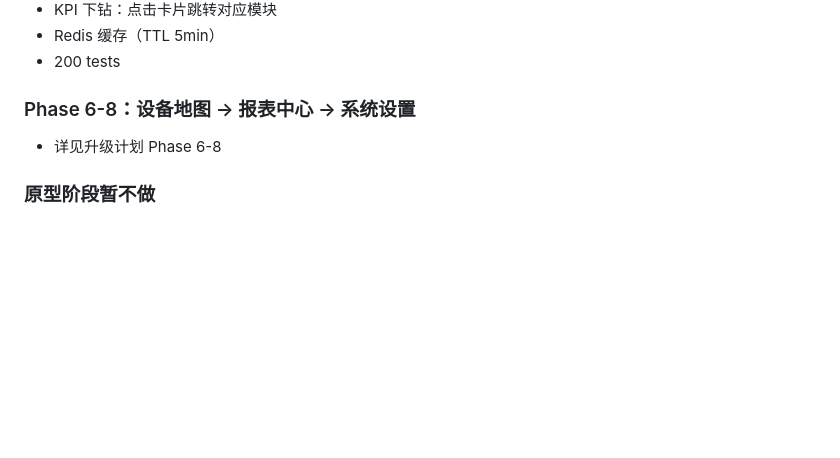
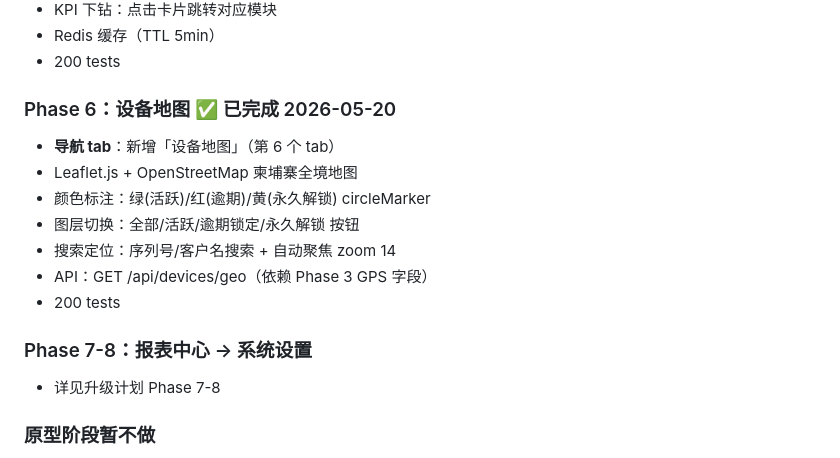
Before and after one commit to zhizhengqin/paygo-platform, a Markdown page: CLAUDE.md, the part around the change. GitHub-like rendering; blank space fills up the shorter version.

```diff
--- a/CLAUDE.md
+++ b/CLAUDE.md
@@ -92,8 +92,17 @@
 - Redis 缓存（TTL 5min）
 - 200 tests
 
-### Phase 6-8：设备地图 → 报表中心 → 系统设置
-- 详见升级计划 Phase 6-8
+### Phase 6：设备地图 ✅ 已完成 2026-05-20
+- **导航 tab**：新增「设备地图」（第 6 个 tab）
+- Leaflet.js + OpenStreetMap 柬埔寨全境地图
+- 颜色标注：绿(活跃)/红(逾期)/黄(永久解锁) circleMarker
+- 图层切换：全部/活跃/逾期锁定/永久解锁 按钮
+- 搜索定位：序列号/客户名搜索 + 自动聚焦 zoom 14
+- API：GET /api/devices/geo（依赖 Phase 3 GPS 字段）
+- 200 tests
+
+### Phase 7-8：报表中心 → 系统设置
+- 详见升级计划 Phase 7-8
 
 ### 原型阶段暂不做
 - M2 Bakong 支付、M3 SMS 网关、M4 设备控制器（均需外部系统对接，仅模拟）
```
Also changed, not shown: PAYGO平台升级迭代计划.md (+14 -2 lines).
